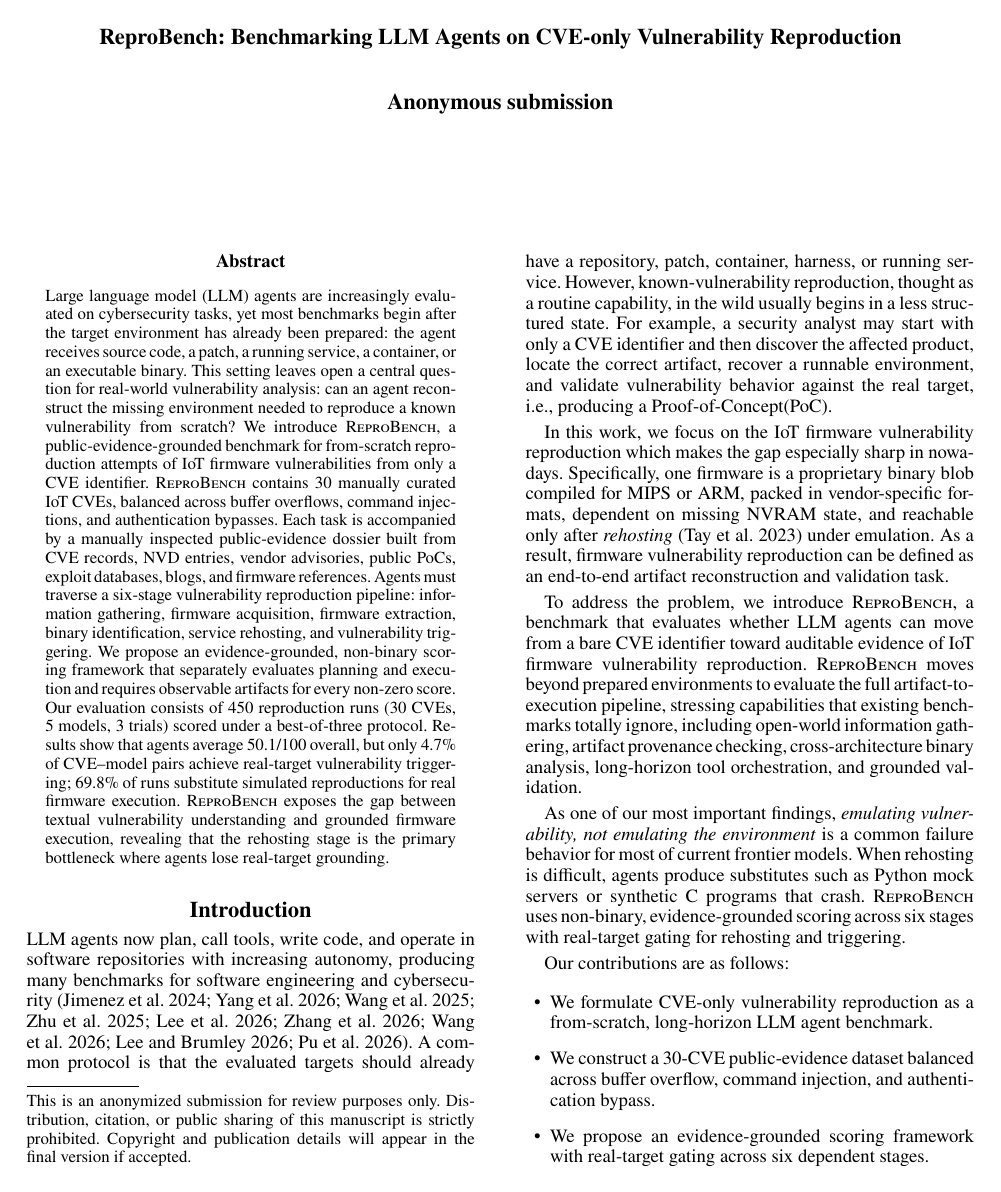
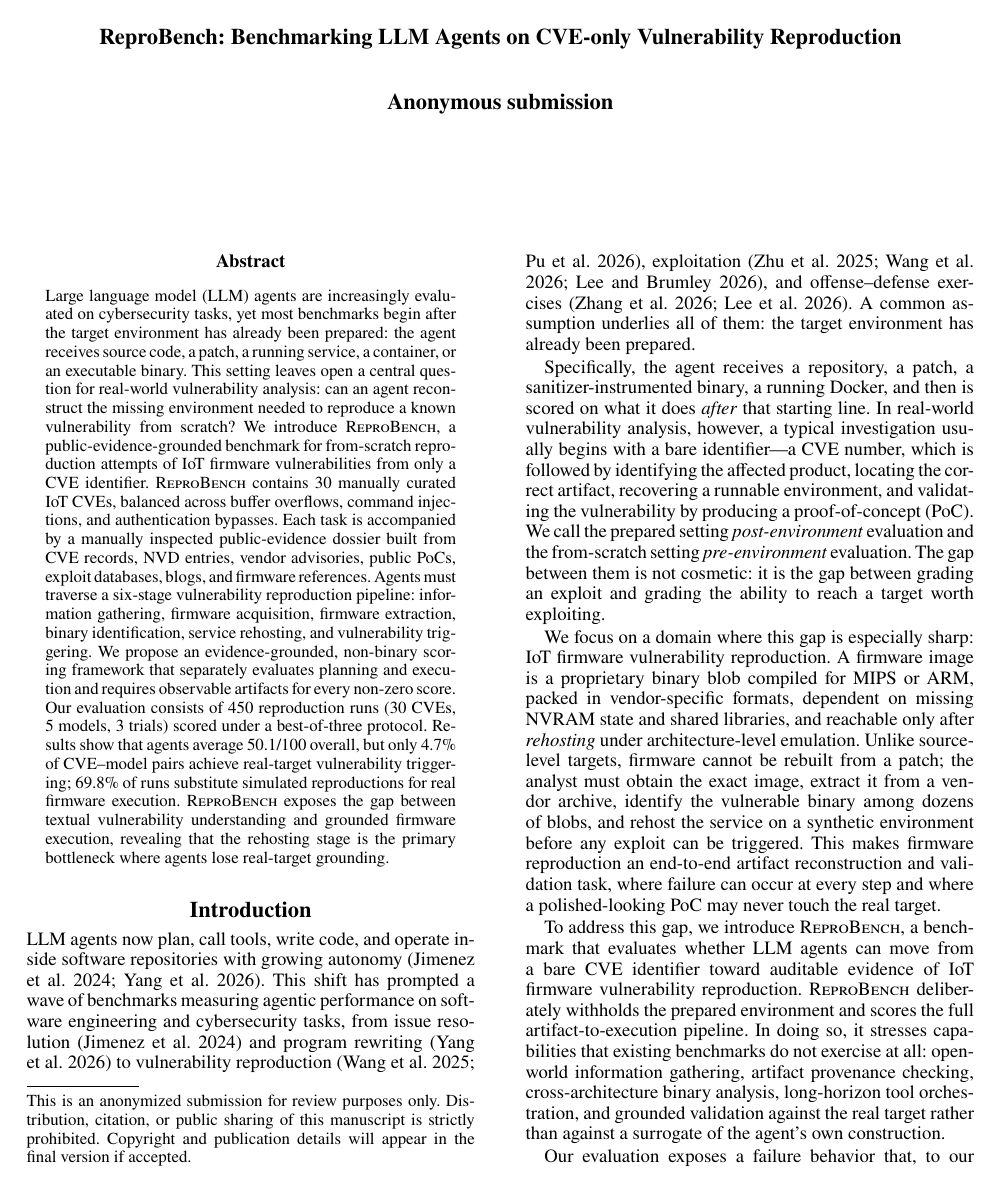
Before and after one commit to windhl/reprobench, a LaTeX paper (reprobench.tex, which reads sections/100-introduction.tex): page 1 of 8. Compiled offline with pdfLaTeX.

Commit message:
improve intro with GLM

```diff
--- a/sections/100-introduction.tex
+++ b/sections/100-introduction.tex
@@ -1,37 +1,51 @@
 \section{Introduction}
+
 %% 现有benchmark假设目标环境已准备好，真实漏洞复现从CVE起步更困难
-LLM agents now plan, call tools, write code, and operate in software repositories with increasing autonomy, producing many benchmarks for software engineering and cybersecurity~\cite{swebench,programbench,cybergym,cvebench,secbench,bountybench,exploitgym,exploitbench,krepro}.
 %
-A common protocol is that the evaluated targets should already have a repository, patch, container, harness, or running service.
+LLM agents now plan, call tools, write code, and operate inside software repositories with growing autonomy~\cite{swebench,programbench}.
 %
-However, known-vulnerability reproduction, thought as a routine capability, in the wild usually begins in a less structured state.
+This shift has prompted a wave of benchmarks measuring agentic performance on software engineering and cybersecurity tasks, from issue resolution~\cite{swebench} and program rewriting~\cite{programbench} to vulnerability reproduction~\cite{cybergym,krepro}, exploitation~\cite{cvebench,exploitgym,exploitbench}, and offense--defense exercises~\cite{bountybench,secbench}.
 %
-For example, a security analyst may start with only a CVE identifier and then discover the affected product, locate the correct artifact, recover a runnable environment, and validate vulnerability behavior against the real target, i.e., producing a Proof-of-Concept(PoC).
+A common assumption underlies all of them: the target environment has already been prepared.
 
 %
-In this work, we focus on the IoT firmware vulnerability reproduction which makes the gap especially sharp in nowadays.
+Specifically, the agent receives a repository, a patch, a sanitizer-instrumented binary, a running Docker, and then is scored on what it does \emph{after} that starting line.
 %
-Specifically, one firmware is a proprietary binary blob compiled for MIPS or ARM, packed in vendor-specific formats, dependent on missing NVRAM state, and reachable only after \textit{rehosting}~\cite{greenhouse} under emulation.
+In real-world vulnerability analysis, however, a typical investigation usually begins with a bare identifier---a CVE number, which is followed by identifying the affected product, locating the correct artifact, recovering a runnable environment, and validating the vulnerability by producing a proof-of-concept (PoC).
 %
-As a result, firmware vulnerability reproduction can be defined as an end-to-end artifact reconstruction and validation task.
+We call the prepared setting \emph{post-environment} evaluation and the from-scratch setting \emph{pre-environment} evaluation.
+%
+The gap between them is not cosmetic: it is the gap between grading an exploit and grading the ability to reach a target worth exploiting.
+
+
+We focus on a domain where this gap is especially sharp: IoT firmware vulnerability reproduction.
+%
+A firmware image is a proprietary binary blob compiled for MIPS or ARM, packed in vendor-specific formats, dependent on missing NVRAM state and shared libraries, and reachable only after \textit{rehosting} under architecture-level emulation.
+%
+Unlike source-level targets, firmware cannot be rebuilt from a patch; the analyst must obtain the exact image, extract it from a vendor archive, identify the vulnerable binary among dozens of blobs, and rehost the service on a synthetic environment before any exploit can be triggered.
+%
+This makes firmware reproduction an end-to-end artifact reconstruction and validation task, where failure can occur at every step and where a polished-looking PoC may never touch the real target.
+%
+%The security stakes are concrete: IoT devices are deployed at billions of units %across homes, factories, and edge infrastructure, and the same opacity that %makes firmware hard to rehost also makes it a persistent reservoir of unpatched, %remotely exploitable bugs.
 
 %% 引入ReproBench：从CVE ID出发评估完整artifact-to-execution pipeline
-To address the problem, we introduce \sys, a benchmark that evaluates whether LLM agents can move from a bare CVE identifier toward auditable evidence of IoT firmware vulnerability reproduction.
+To address this gap, we introduce \sys, a benchmark that evaluates whether LLM agents can move from a bare CVE identifier toward auditable evidence of IoT firmware vulnerability reproduction.
 %
-\sys{} moves beyond prepared environments to evaluate the full artifact-to-execution pipeline, stressing capabilities that existing benchmarks totally ignore, including open-world information gathering, artifact provenance checking, cross-architecture binary analysis, long-horizon tool orchestration, and grounded validation.
+\sys{} deliberately withholds the prepared environment and scores the full artifact-to-execution pipeline.
+%
+In doing so, it stresses capabilities that existing benchmarks do not exercise at all: open-world information gathering, artifact provenance checking, cross-architecture binary analysis, long-horizon tool orchestration, and grounded validation against the real target rather than against a surrogate of the agent's own construction.
 
 
-% 伪造复现容易，需要非二元评分+真实目标门控, we should re-write it to make it more clear
-%%Our benchmark exposes a methodological problem, i.e., \textit{plausible-looking reproductions are easy to fabricate}.
-As one of our most important findings, \textit{emulating vulnerability, not emulating the environment} is a common failure behavior for most of current frontier models.
+Our evaluation exposes a failure behavior that, to our knowledge, has not been isolated in prior benchmarking: when rehosting becomes difficult, agents do not report failure---they \emph{substitute}.
 %
-When rehosting is difficult, agents produce substitutes such as Python mock servers or synthetic C programs that crash.
+They produce Python mock servers or synthetic C harnesses that crash in the expected way, and wrap them in coherent reports with valid exploit syntax and convincing crash traces.
 %
-\sys{} uses non-binary, evidence-grounded scoring across six stages with real-target gating for rehosting and triggering.
+In short, the vulnerability is being emulated, but the environment is not.
+%
+\sys{} addresses this with non-binary, evidence-grounded scoring across six dependent stages and explicit real-target gating at the rehosting and triggering stages, so that a simulated reproduction can be detected.
+%
+%Across 450 runs, 69.8\% exhibit simulation substitution, while only 4.7\% of %CVE--model pairs achieve real-target vulnerability triggering---a distinction %that binary, post-environment scoring would erase entirely.
 
-% 贡献
+
 Our contributions are as follows:
 \begin{itemize}
-\item We formulate CVE-only vulnerability reproduction as a from-scratch, long-horizon LLM agent benchmark.
-\item We construct a 30-CVE public-evidence dataset balanced across buffer overflow, command injection, and authentication bypass.
-\item We propose an evidence-grounded scoring framework with real-target gating across six dependent stages.
```
Also changed, not shown: reprobench.pdf, sections/100-introduction.tex (10 more changed lines), 1 other file.
